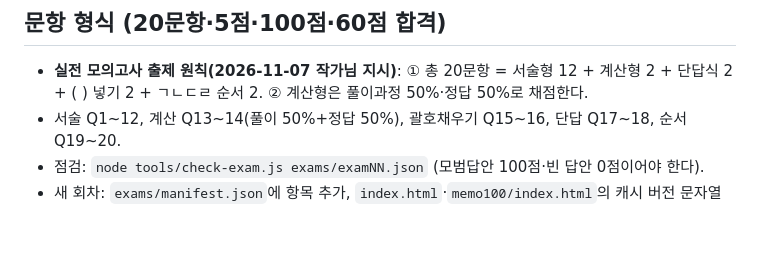
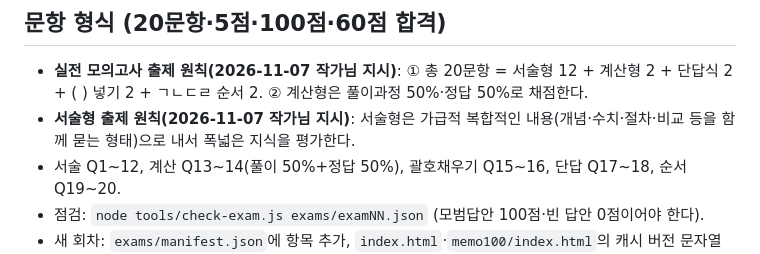
Before and after one commit to Littlestarkr/publicprocurement-practical, a Markdown page: CLAUDE.md, the part around the change. Rendered like a GitHub page; blank space fills up the shorter version.

Commit message:
서술형 출제 원칙(복합 내용) 추가 (#93)
Claude-Session: https://claude.ai/code/session_01G9riXQDDQNPjT3CZ8Ysw3o

Co-authored-by: Claude <noreply@anthropic.com>

```diff
--- a/CLAUDE.md
+++ b/CLAUDE.md
@@ -22,6 +22,7 @@
 
 ## 문항 형식 (20문항·5점·100점·60점 합격)
 - **실전 모의고사 출제 원칙(2026-11-07 작가님 지시)**: ① 총 20문항 = 서술형 12 + 계산형 2 + 단답식 2 + ( ) 넣기 2 + ㄱㄴㄷㄹ 순서 2. ② 계산형은 풀이과정 50%·정답 50%로 채점한다.
+- **서술형 출제 원칙(2026-11-07 작가님 지시)**: 서술형은 가급적 복합적인 내용(개념·수치·절차·비교 등을 함께 묻는 형태)으로 내서 폭넓은 지식을 평가한다.
 - 서술 Q1~12, 계산 Q13~14(풀이 50%+정답 50%), 괄호채우기 Q15~16, 단답 Q17~18, 순서 Q19~20.
 - 점검: `node tools/check-exam.js exams/examNN.json` (모범답안 100점·빈 답안 0점이어야 한다).
 - 새 회차: `exams/manifest.json`에 항목 추가, `index.html`·`memo100/index.html`의 캐시 버전 문자열 갱신.
```
